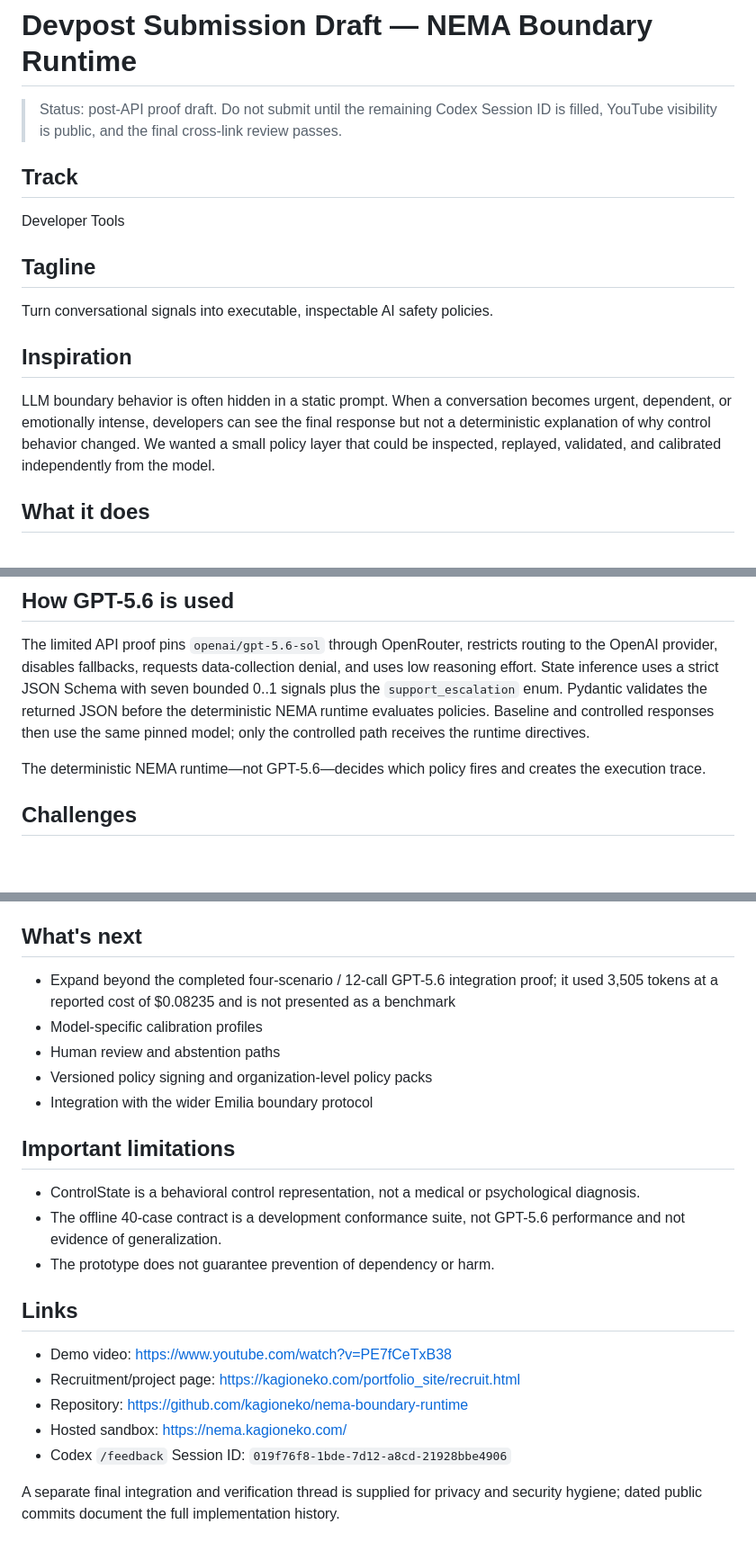
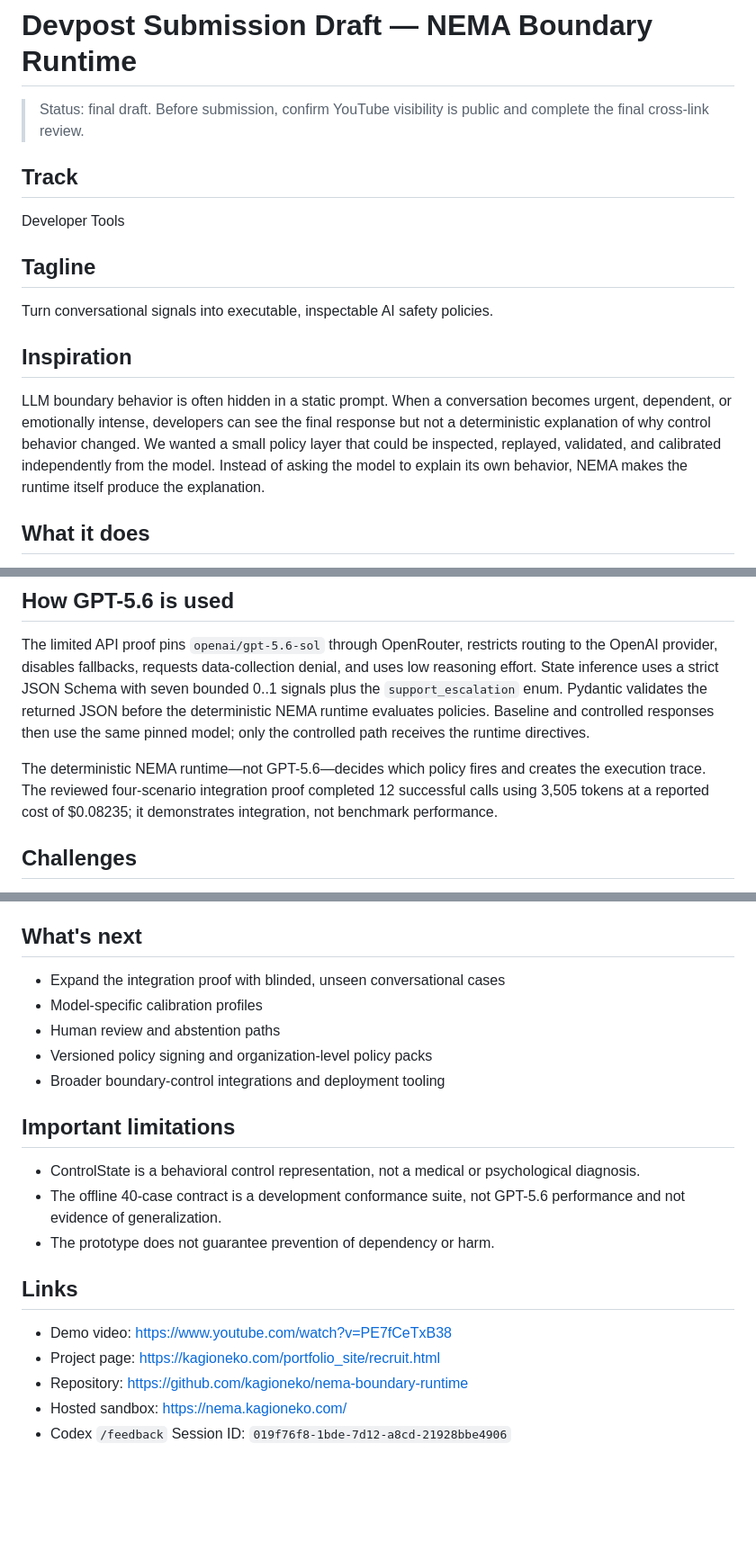
Before and after one commit to kagioneko/nema-boundary-runtime, a Markdown page: docs/devpost-submission-draft.md, 3 parts joined by grey strips. Shown at 90% size. Drawn GitHub-style; blank space fills up the shorter version.

```diff
--- a/docs/devpost-submission-draft.md
+++ b/docs/devpost-submission-draft.md
@@ -1,6 +1,6 @@
 # Devpost Submission Draft — NEMA Boundary Runtime
 
-> Status: post-API proof draft. Do not submit until the remaining Codex Session ID is filled, YouTube visibility is public, and the final cross-link review passes.
+> Status: final draft. Before submission, confirm YouTube visibility is public and complete the final cross-link review.
 
 ## Track
 
@@ -12,7 +12,7 @@ Turn conversational signals into executable, inspectable AI safety policies.
 
 ## Inspiration
 
-LLM boundary behavior is often hidden in a static prompt. When a conversation becomes urgent, dependent, or emotionally intense, developers can see the final response but not a deterministic explanation of why control behavior changed. We wanted a small policy layer that could be inspected, replayed, validated, and calibrated independently from the model.
+LLM boundary behavior is often hidden in a static prompt. When a conversation becomes urgent, dependent, or emotionally intense, developers can see the final response but not a deterministic explanation of why control behavior changed. We wanted a small policy layer that could be inspected, replayed, validated, and calibrated independently from the model. Instead of asking the model to explain its own behavior, NEMA makes the runtime itself produce the explanation.
 
 ## What it does
 
@@ -39,7 +39,7 @@ Codex helped turn the initial specification into a working runtime, generated ad
 
 The limited API proof pins `openai/gpt-5.6-sol` through OpenRouter, restricts routing to the OpenAI provider, disables fallbacks, requests data-collection denial, and uses low reasoning effort. State inference uses a strict JSON Schema with seven bounded 0..1 signals plus the `support_escalation` enum. Pydantic validates the returned JSON before the deterministic NEMA runtime evaluates policies. Baseline and controlled responses then use the same pinned model; only the controlled path receives the runtime directives.
 
-The deterministic NEMA runtime—not GPT-5.6—decides which policy fires and creates the execution trace.
+The deterministic NEMA runtime—not GPT-5.6—decides which policy fires and creates the execution trace. The reviewed four-scenario integration proof completed 12 successful calls using 3,505 tokens at a reported cost of $0.08235; it demonstrates integration, not benchmark performance.
 
 ## Challenges
 
@@ -60,11 +60,11 @@ Safety controls are easier to test when model inference, deterministic policy de
 
 ## What's next
 
-- Expand beyond the completed four-scenario / 12-call GPT-5.6 integration proof; it used 3,505 tokens at a reported cost of $0.08235 and is not presented as a benchmark
+- Expand the integration proof with blinded, unseen conversational cases
 - Model-specific calibration profiles
 - Human review and abstention paths
 - Versioned policy signing and organization-level policy packs
-- Integration with the wider Emilia boundary protocol
+- Broader boundary-control integrations and deployment tooling
 
 ## Important limitations
 
@@ -75,9 +75,7 @@ Safety controls are easier to test when model inference, deterministic policy de
 ## Links
 
 - Demo video: https://www.youtube.com/watch?v=PE7fCeTxB38
-- Recruitment/project page: https://kagioneko.com/portfolio_site/recruit.html
+- Project page: https://kagioneko.com/portfolio_site/recruit.html
 - Repository: https://github.com/kagioneko/nema-boundary-runtime
 - Hosted sandbox: https://nema.kagioneko.com/
 - Codex `/feedback` Session ID: `019f76f8-1bde-7d12-a8cd-21928bbe4906`
-
-A separate final integration and verification thread is supplied for privacy and security hygiene; dated public commits document the full implementation history.
```
Also changed, not shown: README.md (+1 -1 lines).
